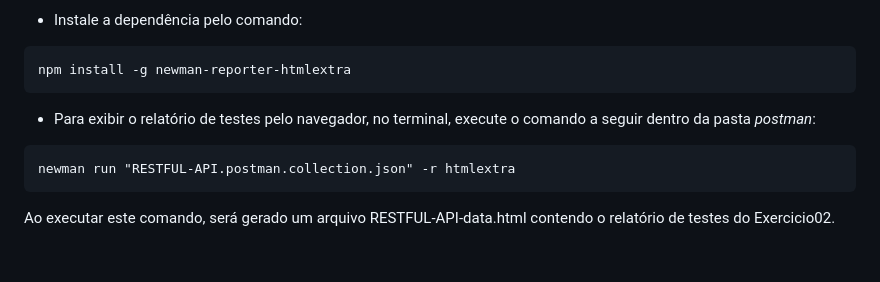
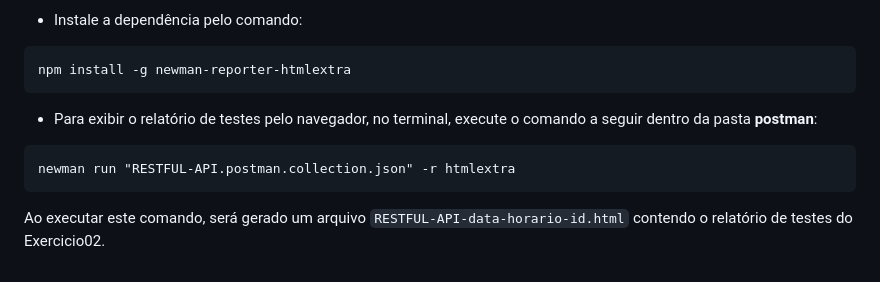
Before and after one commit to labs-inatel/Laboratorio_S206, a Markdown page: postman/README.md, the part around the change printed below. Drawn GitHub-style.

````diff
--- a/postman/README.md
+++ b/postman/README.md
@@ -194,10 +194,10 @@ O relatório de testes gerado pelo Newman oferece uma visão abrangente da execu
 npm install -g newman-reporter-htmlextra
 ```
 
-- Para exibir o relatório de testes pelo navegador, no terminal, execute o comando a seguir dentro da pasta _postman_:
+- Para exibir o relatório de testes pelo navegador, no terminal, execute o comando a seguir dentro da pasta __postman__:
 
 ```
 newman run "RESTFUL-API.postman.collection.json" -r htmlextra
 ```
 
-Ao executar este comando, será gerado um arquivo RESTFUL-API-data.html contendo o relatório de testes do Exercicio02.
+Ao executar este comando, será gerado um arquivo ```RESTFUL-API-data-horario-id.html``` contendo o relatório de testes do Exercicio02.
````
Also changed, not shown: other parts of postman/README.md (+1 -1 lines).
